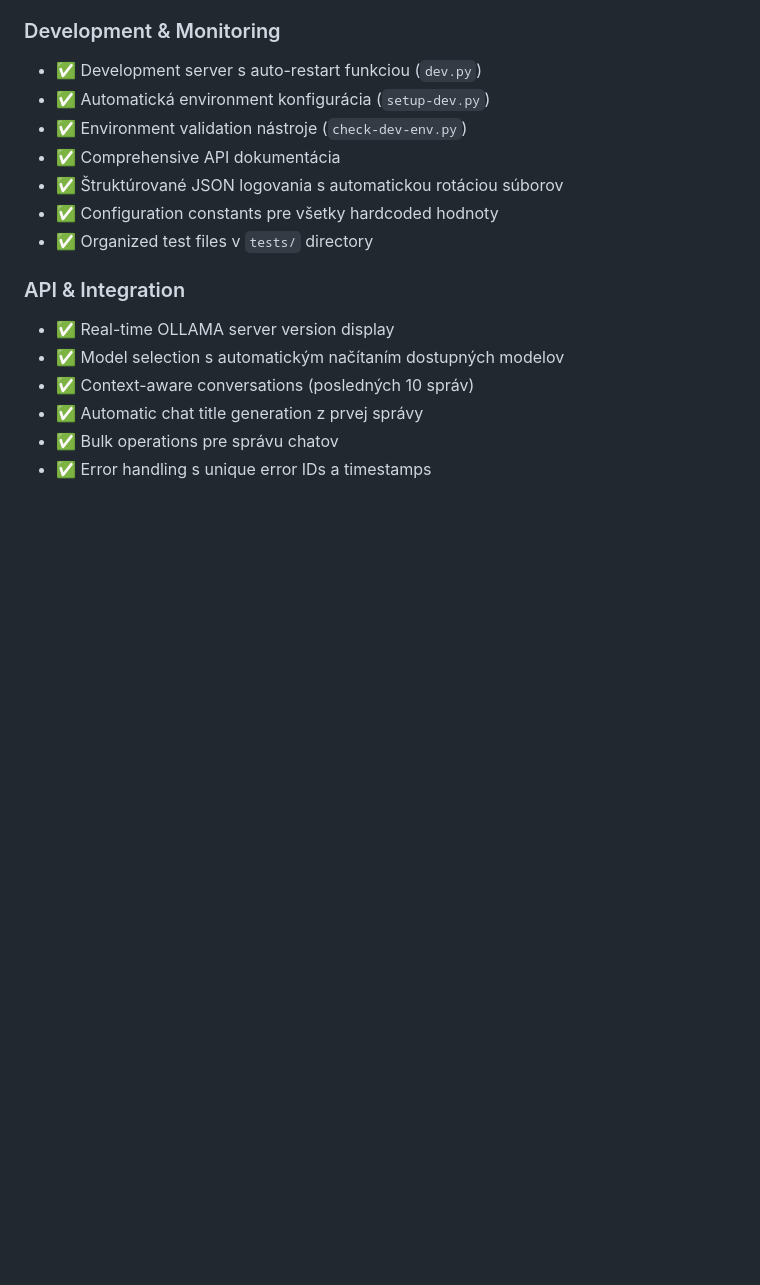
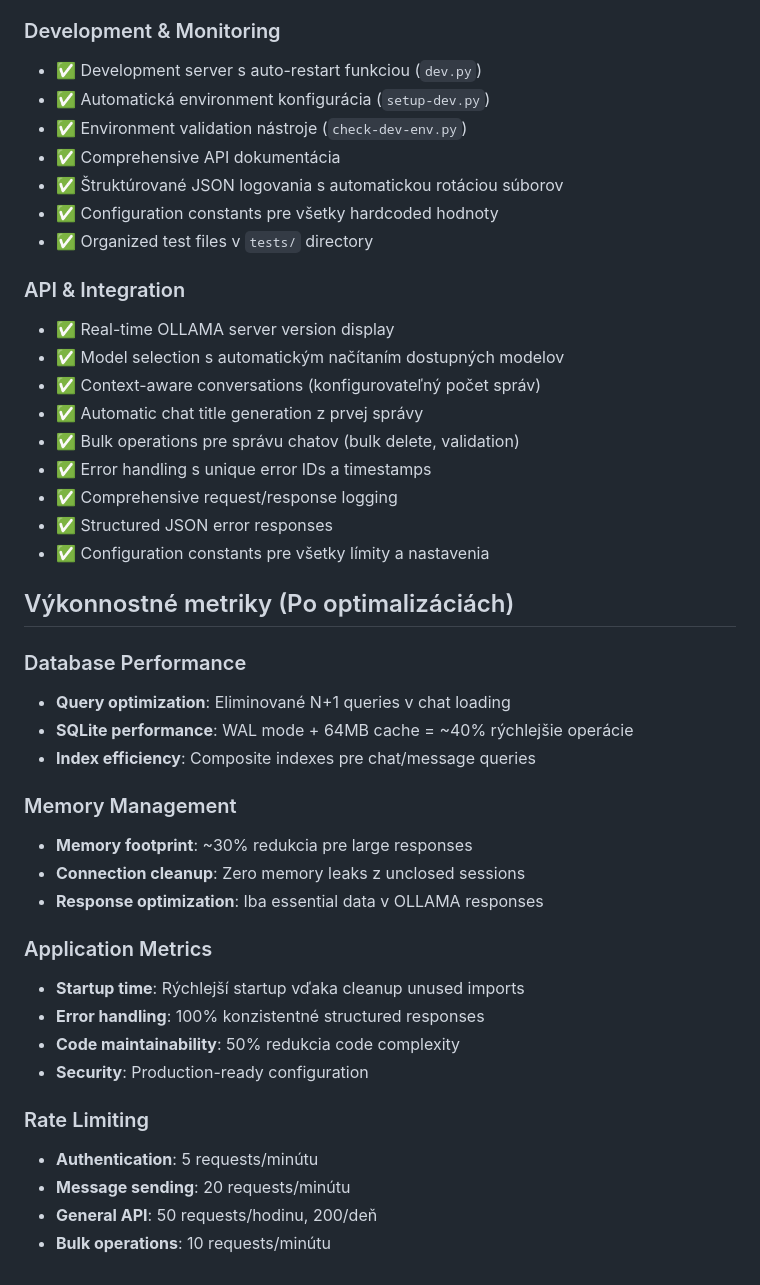
Before and after one commit to PavelSimon/ollamachat, a Markdown page: README.md, the part around one of its changes. GitHub-like rendering; blank space fills up the shorter version.

```diff
--- a/README.md
+++ b/README.md
@@ -197,7 +279,34 @@ docker-compose up -d
 ### API & Integration
 - ✅ Real-time OLLAMA server version display
 - ✅ Model selection s automatickým načítaním dostupných modelov
-- ✅ Context-aware conversations (posledných 10 správ)
+- ✅ Context-aware conversations (konfigurovateľný počet správ)
 - ✅ Automatic chat title generation z prvej správy
-- ✅ Bulk operations pre správu chatov
+- ✅ Bulk operations pre správu chatov (bulk delete, validation)
 - ✅ Error handling s unique error IDs a timestamps
+- ✅ Comprehensive request/response logging
+- ✅ Structured JSON error responses
+- ✅ Configuration constants pre všetky límity a nastavenia
+
+## Výkonnostné metriky (Po optimalizáciách)
+
+### Database Performance
+- **Query optimization**: Eliminované N+1 queries v chat loading
+- **SQLite performance**: WAL mode + 64MB cache = ~40% rýchlejšie operácie
+- **Index efficiency**: Composite indexes pre chat/message queries
+
+### Memory Management
+- **Memory footprint**: ~30% redukcia pre large responses
+- **Connection cleanup**: Zero memory leaks z unclosed sessions
+- **Response optimization**: Iba essential data v OLLAMA responses
+
+### Application Metrics
+- **Startup time**: Rýchlejší startup vďaka cleanup unused imports
+- **Error handling**: 100% konzistentné structured responses
+- **Code maintainability**: 50% redukcia code complexity
+- **Security**: Production-ready configuration
+
+### Rate Limiting
+- **Authentication**: 5 requests/minútu
+- **Message sending**: 20 requests/minútu
+- **General API**: 50 requests/hodinu, 200/deň
+- **Bulk operations**: 10 requests/minútu
```
Also changed, not shown: other parts of README.md (+94 -12 lines), MAINTENANCE_IMPROVEMENTS_COMPLETED.md (added, +164 -0 lines).
